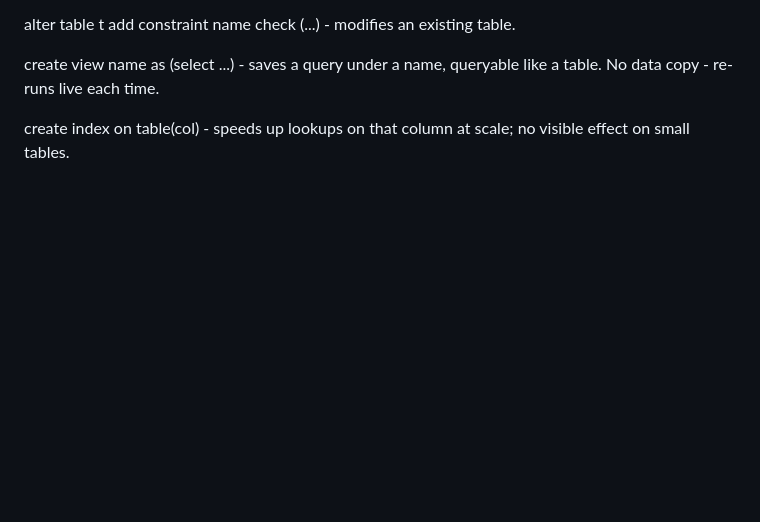
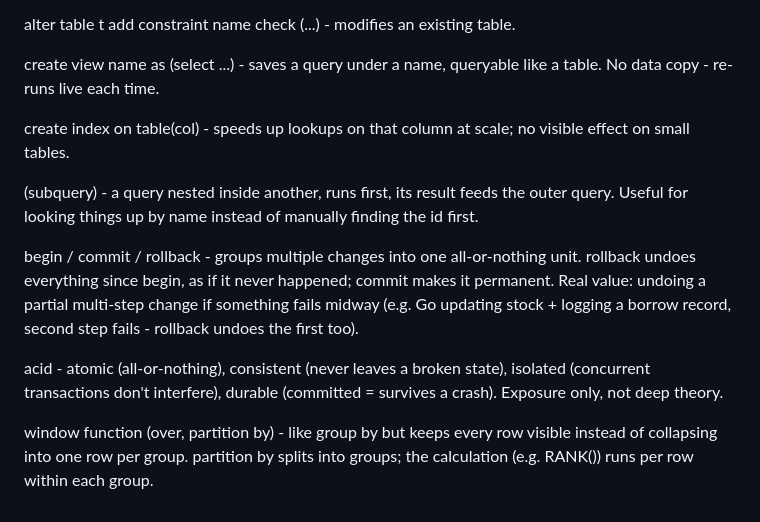
Before and after one commit to Alpha241026/Builder-Summer-2026, a Markdown page: Postgres-Prac/SQL_Notes.md, the part around the change. Rendered like a GitHub page; blank space fills up the shorter version.

```diff
--- a/Postgres-Prac/SQL_Notes.md
+++ b/Postgres-Prac/SQL_Notes.md
@@ -61,3 +61,13 @@ alter table t add constraint name check (...) - modifies an existing table.
 create view name as (select ...) - saves a query under a name, queryable like a table. No data copy - re-runs live each time.
 
 create index on table(col) - speeds up lookups on that column at scale; no visible effect on small tables.
+
+(subquery) - a query nested inside another, runs first, its result feeds the outer query. Useful for looking things up by name instead of manually finding the id first.
+
+begin / commit / rollback - groups multiple changes into one all-or-nothing unit.
+rollback undoes everything since begin, as if it never happened;
+commit makes it permanent. Real value: undoing a partial multi-step change if something fails midway (e.g. Go updating stock + logging a borrow record, second step fails - rollback undoes the first too).
+
+acid - atomic (all-or-nothing), consistent (never leaves a broken state), isolated (concurrent transactions don't interfere), durable (committed = survives a crash). Exposure only, not deep theory.
+
+window function (over, partition by) - like group by but keeps every row visible instead of collapsing into one row per group. partition by splits into groups; the calculation (e.g. RANK()) runs per row within each group.
```
